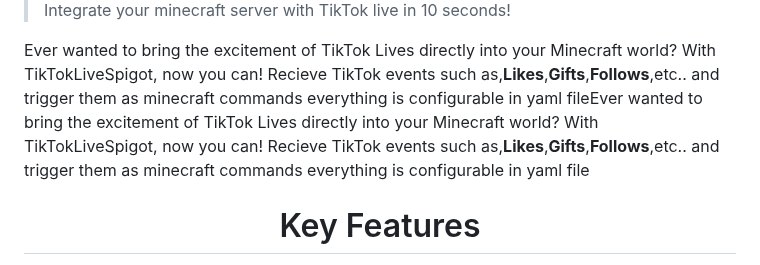
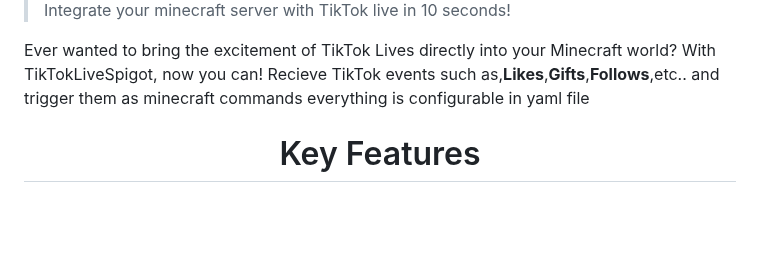
Before and after one commit to nglmercer/TikTokLiveSpigotMultiLIVE, a Markdown page: README.md, the part around one of its changes. Rendered like a GitHub page; blank space fills up the shorter version.

```diff
--- a/README.md
+++ b/README.md
@@ -58,11 +54,13 @@
 </img>
 </a>
 
-
- > Integrate your minecraft server with TikTok live in 10 seconds!
+> Integrate your minecraft server with TikTok live in 10 seconds!
 
 
-Ever wanted to bring the excitement of TikTok Lives directly into your Minecraft world? With TikTokLiveSpigot, now you can! Recieve TikTok events such as,**Likes**,**Gifts**,**Follows**,etc.. and trigger them as minecraft commands everything is configurable in yaml fileEver wanted to bring the excitement of TikTok Lives directly into your Minecraft world? With TikTokLiveSpigot, now you can! Recieve TikTok events such as,**Likes**,**Gifts**,**Follows**,etc.. and trigger them as minecraft commands everything is configurable in yaml file
+
+
+Ever wanted to bring the excitement of TikTok Lives directly into your Minecraft world? With TikTokLiveSpigot, now you can! Recieve TikTok events such as,**Likes**,**Gifts**,**Follows**,etc.. and trigger them as minecraft commands everything is configurable in yaml file
+
 
 <div align="center" >
 
```
Also changed, not shown: other parts of README.md (+9 -13 lines).
